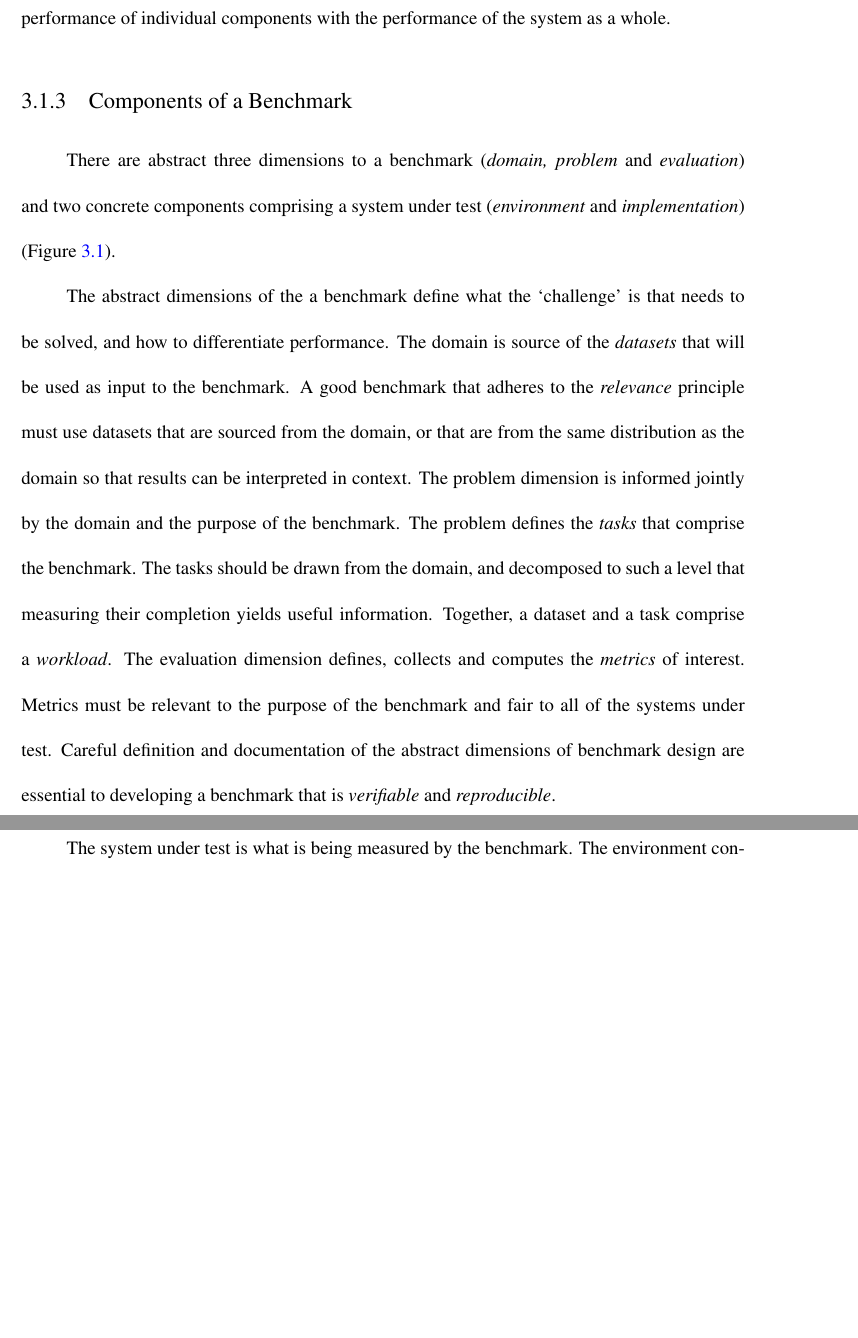
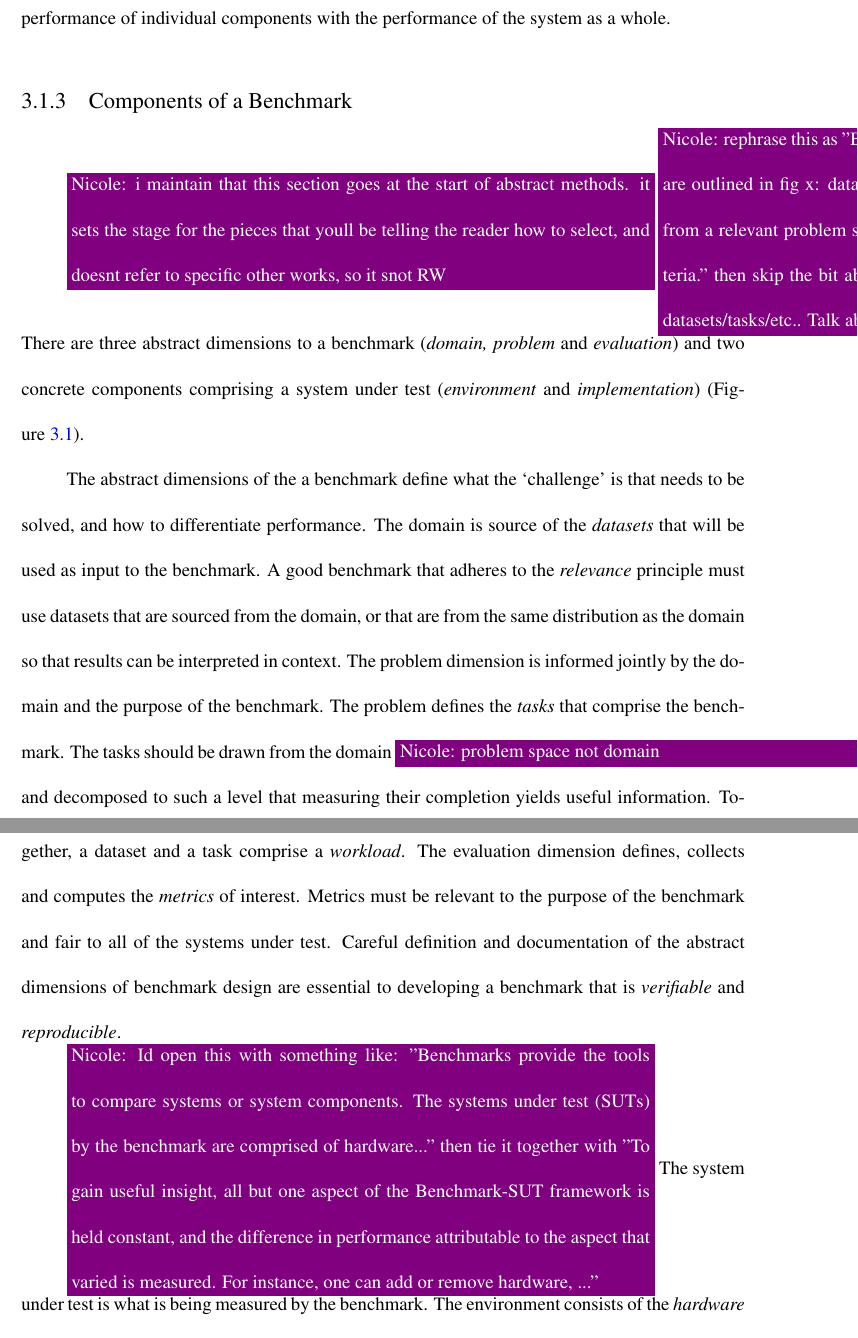
Before and after one commit to osullik/umd_thesis, a LaTeX thesis (dissertation/thesis.tex, which reads dissertation/Sections/31_Related_Benchmarking.tex): two parts of pages 54 and 55 of 100, joined at a grey line, cut so that both start at the same text, the shorter picture padded with empty space. Compiled offline with pdfLaTeX.

Commit message:
Updates from Overleaf

```diff
--- a/dissertation/Sections/31_Related_Benchmarking.tex
+++ b/dissertation/Sections/31_Related_Benchmarking.tex
@@ -55,19 +55,22 @@ Focusing on independent kernel operations is not a good benchmark because the mu
 An effective benchmark has a clearly defined purpose, abides by the principles of benchmark design and decomposes to an appropriate layer of granularity to balance understanding the performance of individual components with the performance of the system as a whole.
 
 \subsection{Components of a Benchmark}
-There are abstract three dimensions to a benchmark (\textit{domain, problem} and \textit{evaluation}) and two concrete components comprising a system under test (\textit{environment} and \textit{implementation}) (Figure~\ref{figure:benchmark_components}).
+\nrscomment{i maintain that this section goes at the start of abstract methods. it sets the stage for the pieces that youll be telling the reader how to select, and doesnt refer to specific other works, so it snot RW}
+\nrscomment{rephrase this as "Benchmarks contain three major components, which are outlined in fig x: datasets drawn from a domain of interest, tasks drawn from a relevant problem space, and metrics covering relevant evaluation criteria." then skip the bit about SUT for now and go into your explanation of datasets/tasks/etc.. Talk about SUT once youre done with that.}
+There are three abstract dimensions to a benchmark (\textit{domain, problem} and \textit{evaluation}) and two concrete components comprising a system under test (\textit{environment} and \textit{implementation}) (Figure~\ref{figure:benchmark_components}).
 
 The abstract dimensions of the a benchmark define what the `challenge' is that needs to be solved, and how to differentiate performance.
 The domain is source of the \textit{datasets} that will be used as input to the benchmark.
 A good benchmark that adheres to the \textit{relevance} principle must use datasets that are sourced from the domain, or that are from the same distribution as the domain so that results can be interpreted in context.
 The problem dimension is informed jointly by the domain and the purpose of the benchmark.
 The problem defines the \textit{tasks} that comprise the benchmark.
-The tasks should be drawn from the domain, and decomposed to such a level that measuring their completion yields useful information.
+The tasks should be drawn from the domain \nrscomment{problem space not domain}, and decomposed to such a level that measuring their completion yields useful information.
 Together, a dataset and a task comprise a \textit{workload}.
 The evaluation dimension defines, collects and computes the \textit{metrics} of interest.
 Metrics must be relevant to the purpose of the benchmark and fair to all of the systems under test.
 Careful definition and documentation of the abstract dimensions of benchmark design are essential to developing a benchmark that is \textit{verifiable} and \textit{reproducible}.
 
+\nrscomment{Id open this with something like: "Benchmarks provide the tools to compare systems or system components. The systems under test (SUTs) by the benchmark are comprised of hardware..." then tie it together with "To gain useful insight, all but one aspect of the Benchmark-SUT framework is held constant, and the difference in performance attributable to the aspect that varied is measured. For instance, one can add or remove hardware, ..."}
 The system under test is what is being measured by the benchmark.
 The environment consists of the \textit{hardware} and underlying \textit{software stack} that defines the system under test.
 Changes to the environment typically look like adding or removing hardware (e.g. adding DRAM, modifying cache), adding accelerators (GPUs, TPUs etc), using a distributed system or even changing the operating system or database components of the software that don't directly participate in solving tasks on a given dataset but may that may elevate existing bottlenecks in a given workload.
```
Also changed, not shown: dissertation/Sections/31_Related_Benchmarking.tex (2 more changed lines).
